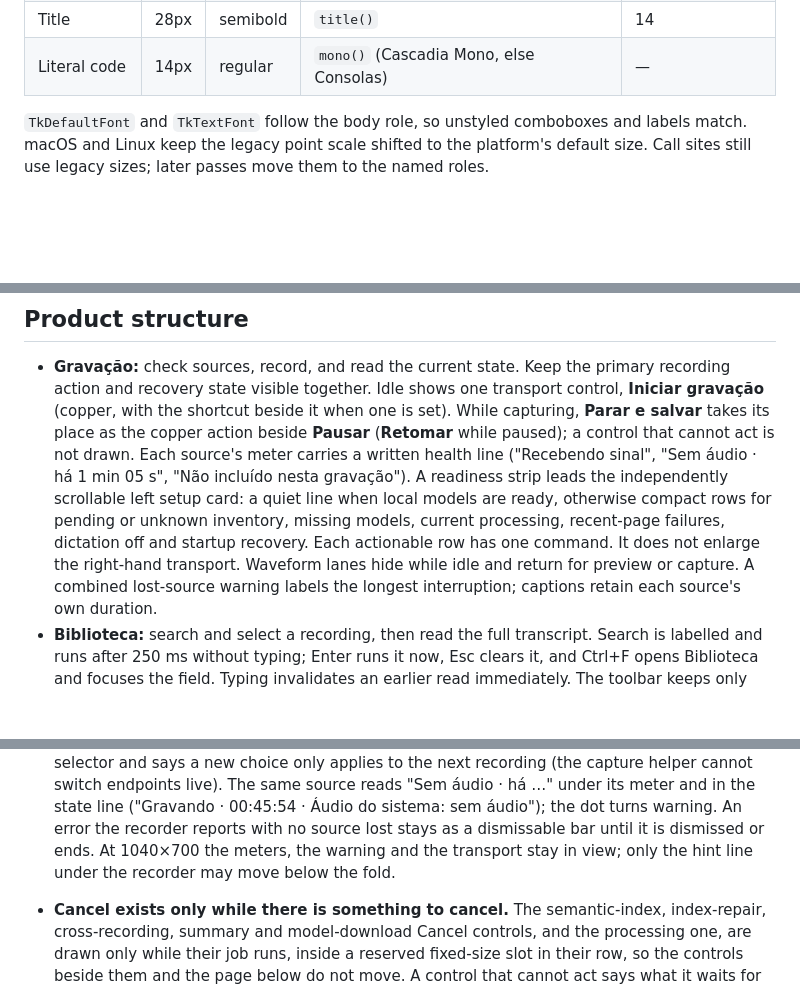
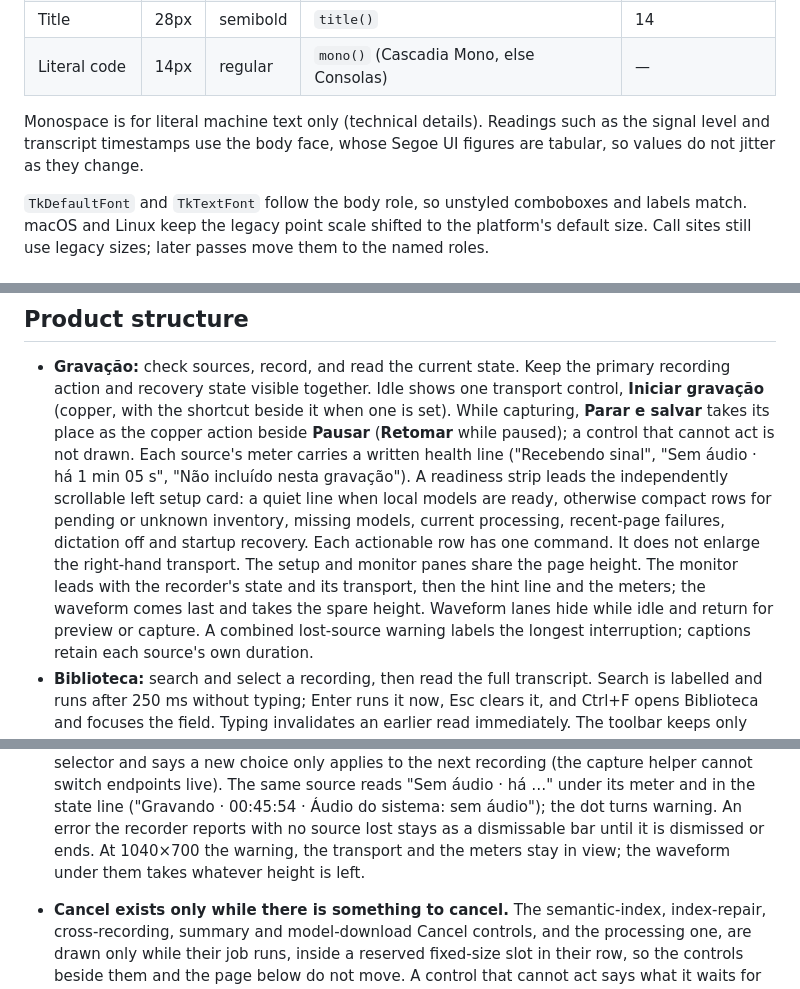
Before and after one commit to rteoo/snipvoice, a Markdown page: DESIGN.md, 3 parts joined by grey strips. Rendered like a GitHub page; blank space fills up the shorter version.

```diff
--- a/DESIGN.md
+++ b/DESIGN.md
@@ -85,6 +87,10 @@ bold is synthesized only where no semibold face exists.
 | Heading | 18px | semibold | `heading()` | 11, 12 |
 | Title | 28px | semibold | `title()` | 14 |
 | Literal code | 14px | regular | `mono()` (Cascadia Mono, else Consolas) | — |
+
+Monospace is for literal machine text only (technical details). Readings such
+as the signal level and transcript timestamps use the body face, whose Segoe UI
+figures are tabular, so values do not jitter as they change.
 
 `TkDefaultFont` and `TkTextFont` follow the body role, so unstyled comboboxes
 and labels match. macOS and Linux keep the legacy point scale shifted to the
@@ -204,8 +235,11 @@ On navigation / page / content / selection:
   card: a quiet line when local models are ready, otherwise compact rows for
   pending or unknown inventory, missing models, current processing, recent-page
   failures, dictation off and startup recovery. Each actionable row has one
-  command. It does not enlarge the right-hand transport. Waveform lanes hide
-  while idle and return for preview or capture. A combined lost-source warning
+  command. It does not enlarge the right-hand transport. The setup and monitor
+  panes share the page height. The monitor leads with the recorder's state and
+  its transport, then the hint line and the meters; the waveform comes last and
+  takes the spare height. Waveform lanes hide while idle and return for preview
+  or capture. A combined lost-source warning
   labels the longest interruption; captions retain each source's own duration.
 - **Biblioteca:** search and select a recording, then read the full transcript.
   Search is labelled and runs after 250 ms without typing; Enter runs it now,
@@ -321,8 +358,8 @@ On navigation / page / content / selection:
   meter and in the state line ("Gravando · 00:45:54 · Áudio do sistema: sem
   áudio"); the dot turns warning. An error the recorder reports with no source
   lost stays as a dismissable bar until it is dismissed or ends. At 1040×700 the
-  meters, the warning and the transport stay in view; only the hint line under the
-  recorder may move below the fold.
+  warning, the transport and the meters stay in view; the waveform under them
+  takes whatever height is left.
 - **Cancel exists only while there is something to cancel.** The semantic-index,
   index-repair, cross-recording, summary and model-download Cancel controls, and
   the processing one, are drawn only while their job runs, inside a reserved
```
Also changed, not shown: other parts of DESIGN.md (+43 -8 lines).
